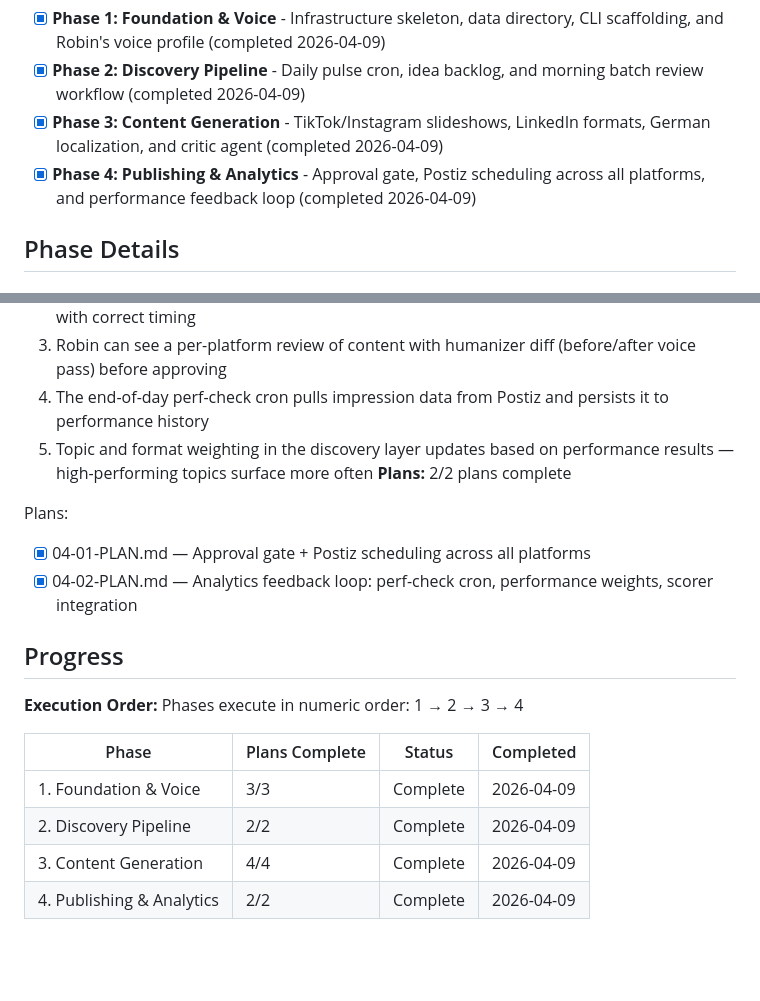
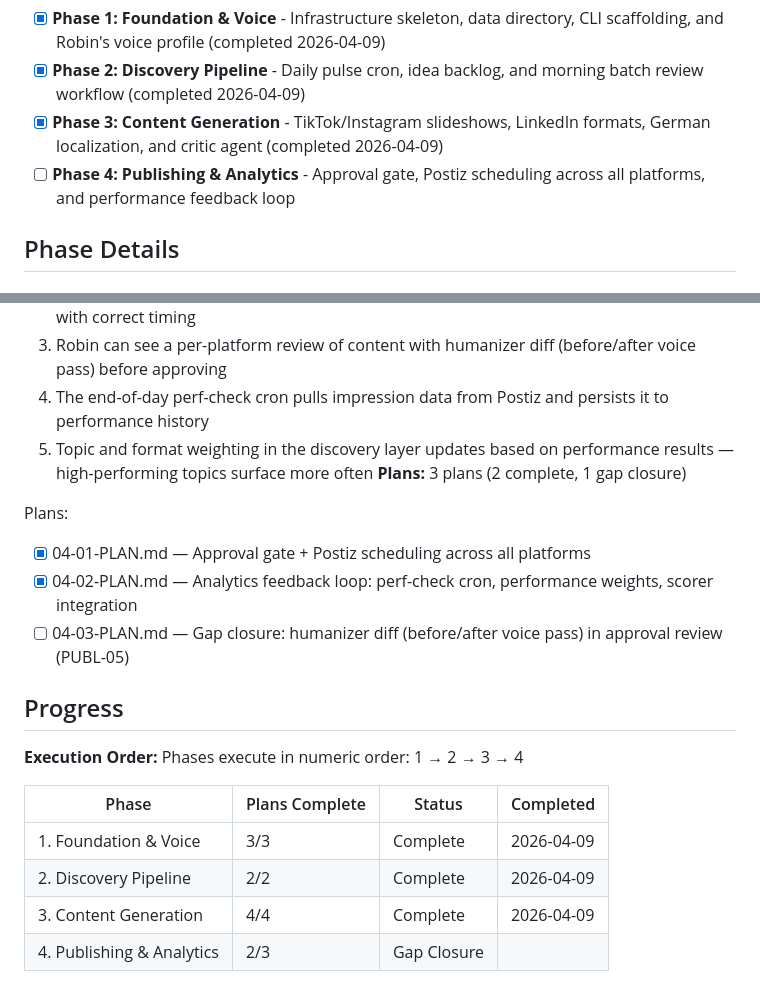
Before and after one commit to robinsadeghpour/content-workflow, a Markdown page: .planning/ROADMAP.md, 2 parts joined by grey strips. Rendered like a GitHub page; blank space fills up the shorter version.

Commit message:
docs(04): create gap closure plan for PUBL-05 humanizer diff
Adds 04-03-PLAN.md to close the verification gap where the /approve
workflow showed only final text instead of a before/after humanizer
diff. Plan adds original_content column, preserves pre-critic content,
and updates approval output and SKILL.md to display the diff.

Co-Authored-By: Claude Opus 4.6 <noreply@anthropic.com>

```diff
--- a/.planning/ROADMAP.md
+++ b/.planning/ROADMAP.md
@@ -15,7 +15,7 @@ Decimal phases appear between their surrounding integers in numeric order.
 - [x] **Phase 1: Foundation & Voice** - Infrastructure skeleton, data directory, CLI scaffolding, and Robin's voice profile (completed 2026-04-09)
 - [x] **Phase 2: Discovery Pipeline** - Daily pulse cron, idea backlog, and morning batch review workflow (completed 2026-04-09)
 - [x] **Phase 3: Content Generation** - TikTok/Instagram slideshows, LinkedIn formats, German localization, and critic agent (completed 2026-04-09)
-- [x] **Phase 4: Publishing & Analytics** - Approval gate, Postiz scheduling across all platforms, and performance feedback loop (completed 2026-04-09)
+- [ ] **Phase 4: Publishing & Analytics** - Approval gate, Postiz scheduling across all platforms, and performance feedback loop
 
 ## Phase Details
 
@@ -79,11 +79,12 @@ Plans:
   3. Robin can see a per-platform review of content with humanizer diff (before/after voice pass) before approving
   4. The end-of-day perf-check cron pulls impression data from Postiz and persists it to performance history
   5. Topic and format weighting in the discovery layer updates based on performance results — high-performing topics surface more often
-**Plans:** 2/2 plans complete
+**Plans:** 3 plans (2 complete, 1 gap closure)
 
 Plans:
 - [x] 04-01-PLAN.md — Approval gate + Postiz scheduling across all platforms
 - [x] 04-02-PLAN.md — Analytics feedback loop: perf-check cron, performance weights, scorer integration
+- [ ] 04-03-PLAN.md — Gap closure: humanizer diff (before/after voice pass) in approval review (PUBL-05)
 
 ## Progress
 
@@ -95,4 +96,4 @@ Phases execute in numeric order: 1 → 2 → 3 → 4
 | 1. Foundation & Voice | 3/3 | Complete   | 2026-04-09 |
 | 2. Discovery Pipeline | 2/2 | Complete   | 2026-04-09 |
 | 3. Content Generation | 4/4 | Complete   | 2026-04-09 |
-| 4. Publishing & Analytics | 2/2 | Complete   | 2026-04-09 |
+| 4. Publishing & Analytics | 2/3 | Gap Closure |  |
```
Also changed, not shown: 1 other file.
